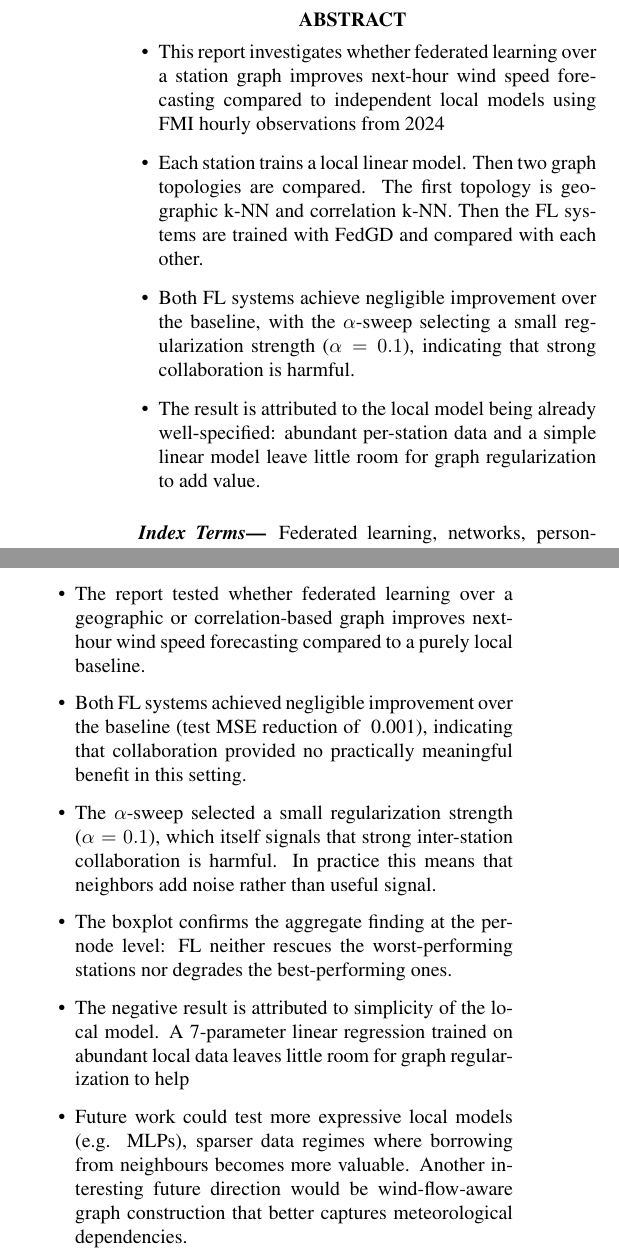
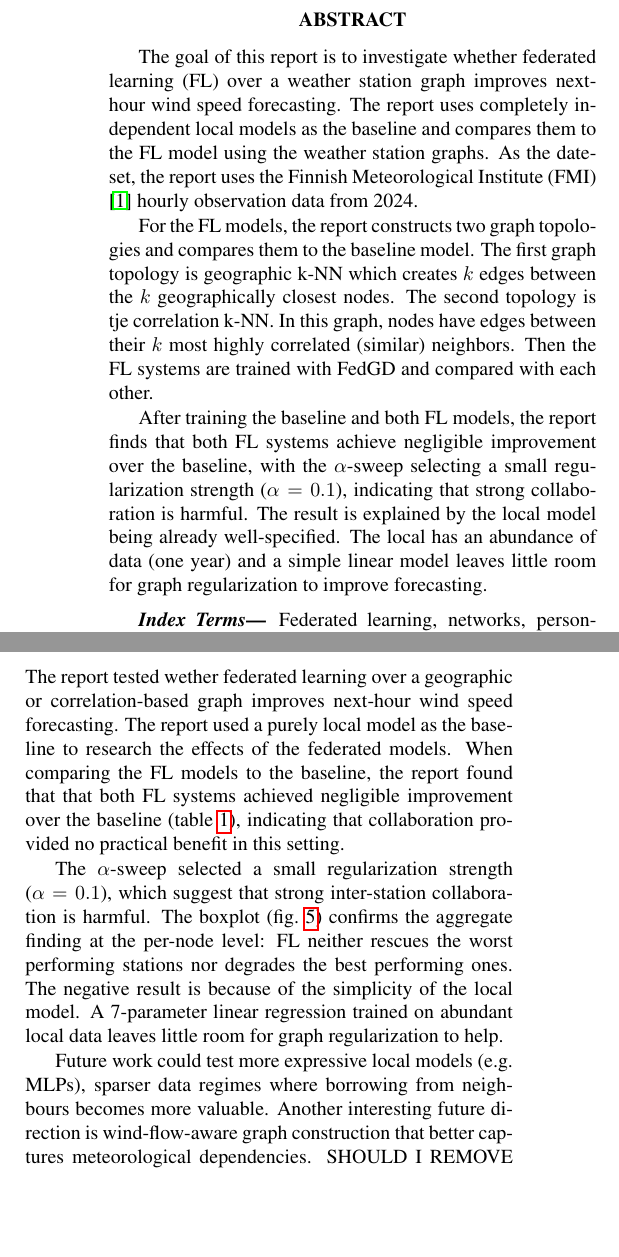
Before and after one commit to AJBogo9/federated-wind-forecasting, a LaTeX paper (report/FLReport.tex): two parts of the columns of pages 1 and 3 of 5, joined at a grey line, cut so that both start at the same text, the shorter picture padded with empty space. Compiled offline with pdfLaTeX.

Commit message:
wrote conclusions section

```diff
--- a/report/FLReport.tex
+++ b/report/FLReport.tex
@@ -21,12 +21,27 @@
 
 \begin{abstract}
 
-	\begin{itemize}
-		\item This report investigates whether federated learning over a station graph improves next-hour wind speed forecasting compared to independent local models using FMI hourly observations from 2024
-		\item Each station trains a local linear model. Then two graph topologies are compared. The first topology is geographic k-NN and correlation k-NN. Then the FL systems are trained with FedGD and compared with each other.
-		\item Both FL systems achieve negligible improvement over the baseline, with the $\alpha$-sweep selecting a small regularization strength ($\alpha=0.1$), indicating that strong collaboration is harmful.
-		\item The result is attributed to the local model being already well-specified: abundant per-station data and a simple linear model leave little room for graph regularization to add value.
-	\end{itemize}
+	The goal of this report is to investigate whether federated learning (FL) over
+	a weather station graph improves next-hour wind speed forecasting. The report
+	uses completely independent local models as the baseline and compares them
+	to the FL model using the weather station graphs. As the dateset, the report
+	uses the Finnish Meteorological Institute (FMI) \cite{FMIOpenData} hourly
+	observation data from 2024.
+
+	For the FL models, the report constructs two graph topologies and compares
+	them to the baseline model. The first graph topology is geographic k-NN which
+	creates $k$ edges between the $k$ geographically closest nodes. The second
+	topology is tje correlation k-NN. In this graph, nodes have edges between their
+	$k$ most highly correlated (similar) neighbors. Then the FL systems are trained
+	with FedGD and compared with each other.
+
+	After training the baseline and both FL models, the report finds that both FL
+	systems achieve negligible improvement over the baseline, with the $\alpha$-sweep
+	selecting a small regularization strength ($\alpha = 0.1$), indicating that
+	strong collaboration is harmful. The result is explained by the local model being
+	already well-specified. The local has an abundance of data (one year) and
+	a simple linear model leaves little room for graph regularization to improve
+	forecasting.
 
 \end{abstract}
 
@@ -270,11 +285,22 @@ not the worse quality of the model. THIS PART IS A BIT SHAKY!! COME BACK TO THIS
 \section{Conclusion}
 \label{sec:conclusion}
 
-\begin{itemize}
-	\item The report tested whether federated learning over a geographic or correlation-based graph improves next-hour wind speed forecasting compared to a purely local baseline.
-	\item Both FL systems achieved negligible improvement over the baseline (test MSE reduction of ~0.001), indicating that collaboration provided no practically meaningful benefit in this setting.
-	\item The $\alpha$-sweep selected a small regularization strength ($\alpha = 0.1$), which itself signals that strong inter-station collaboration is harmful. In practice this means that neighbors add noise rather than useful signal.
-	\item The boxplot confirms the aggregate finding at the per-node level: FL neither rescues the worst-performing stations nor degrades the best-performing ones.
-	\item The negative result is attributed to simplicity of the local model. A 7-parameter linear regression trained on abundant local data leaves little room for graph regularization to help
-	\item Future work could test more expressive local models (e.g. MLPs), sparser data regimes where borrowing from neighbours becomes more valuable. Another interesting future direction would be wind-flow-aware graph construction that better captures meteorological dependencies.
-\end{itemize}
+The report tested wether federated learning over a geographic or correlation-based
+graph improves next-hour wind speed forecasting. The report used a purely local model
+as the baseline to research the effects of the federated models. When comparing the
+FL models to the baseline, the report found that that both FL systems achieved
+negligible improvement over the baseline (\cref{tab:results}), indicating that
+collaboration provided no practical benefit in this setting.
+
+The $\alpha$-sweep selected a small regularization strength ($\alpha = 0.1$), which
+suggest that strong inter-station collaboration is harmful. The boxplot
+(\cref{fig:node-boxplot}) confirms the aggregate finding at the per-node level:
+FL neither rescues the worst performing stations nor degrades the best performing ones.
+The negative result is because of the simplicity of the local model. A 7-parameter
+linear regression trained on abundant local data leaves little room for graph
+regularization to help.
+
+Future work could test more expressive local models (e.g. MLPs), sparser data regimes
+where borrowing from neighbours becomes more valuable. Another interesting future
+direction is wind-flow-aware graph construction that better captures meteorological
+dependencies. SHOULD I REMOVE THE WIND-FLOW-AWARE GRAPH CONSTRUCTION AND COME UP
```
Also changed, not shown: report/FLReport.tex (8 more changed lines).
